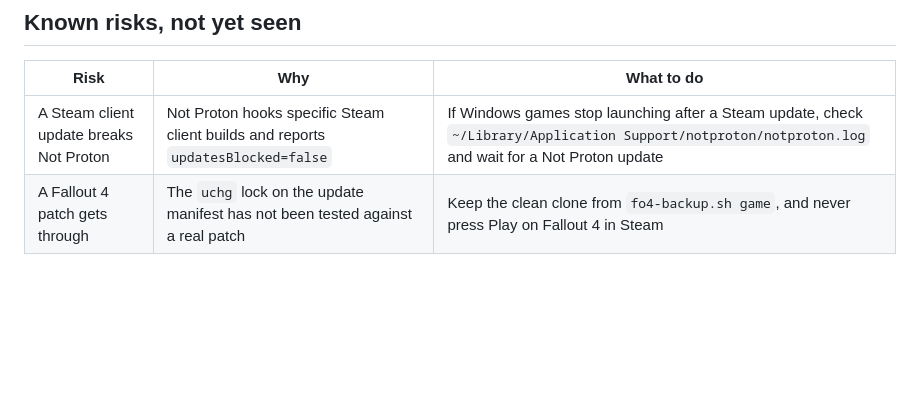
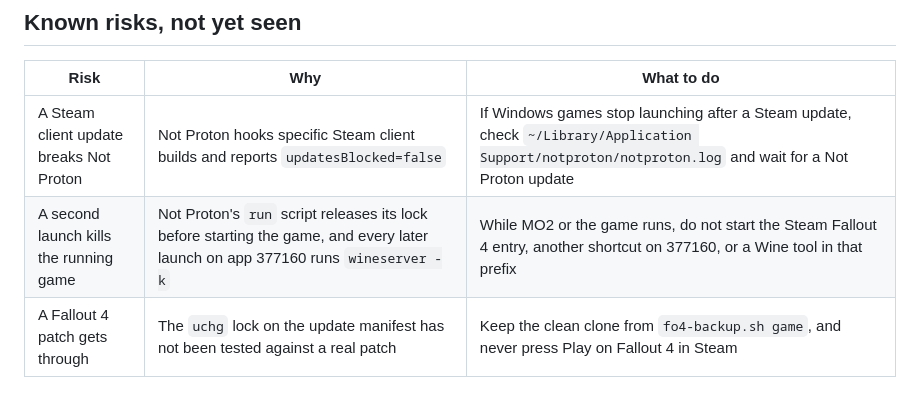
Before and after one commit to MorganKryze/fallout4-macos-modding, a Markdown page: docs/troubleshooting.md, the part around the change. Drawn GitHub-style; blank space fills up the shorter version.

Commit message:
docs(troubleshooting): warn that a second launch kills the running game

```diff
--- a/docs/troubleshooting.md
+++ b/docs/troubleshooting.md
@@ -86,4 +86,5 @@ Problems met while building this setup, each with the symptom, the cause and the
 | Risk | Why | What to do |
 | --- | --- | --- |
 | A Steam client update breaks Not Proton | Not Proton hooks specific Steam client builds and reports `updatesBlocked=false` | If Windows games stop launching after a Steam update, check `~/Library/Application Support/notproton/notproton.log` and wait for a Not Proton update |
+| A second launch kills the running game | Not Proton's `run` script releases its lock before starting the game, and every later launch on app 377160 runs `wineserver -k` | While MO2 or the game runs, do not start the Steam Fallout 4 entry, another shortcut on 377160, or a Wine tool in that prefix |
 | A Fallout 4 patch gets through | The `uchg` lock on the update manifest has not been tested against a real patch | Keep the clean clone from `fo4-backup.sh game`, and never press Play on Fallout 4 in Steam |
```
